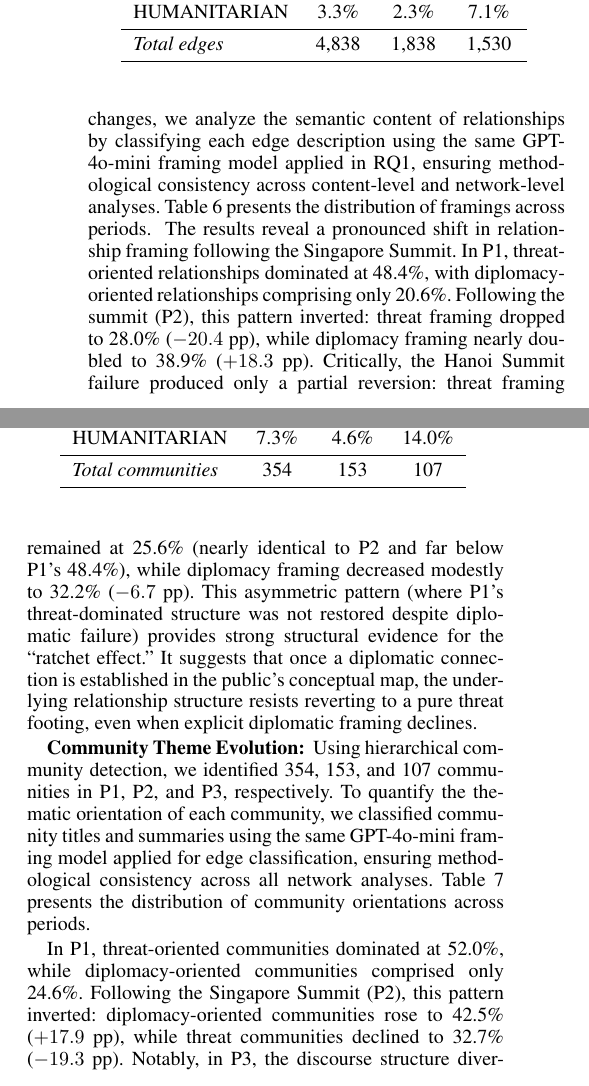
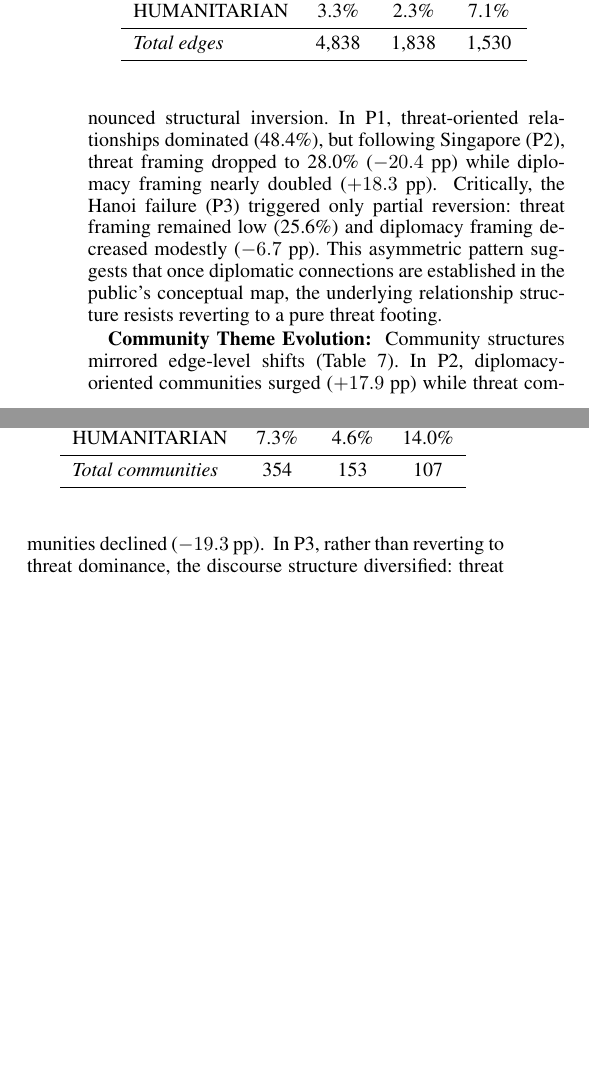
Before and after one commit to Shinhunjun/nk-coercive-diplomacy-reddit, a LaTeX paper (paper/main.tex, which reads paper/sections/results.tex): two parts of the columns of page 7 of 15, joined at a grey line, cut so that both start at the same text, the shorter picture padded with empty space. Compiled offline with pdfLaTeX.

Commit message:
Condense Results section: remove redundancy in Relationship and Community descriptions

```diff
--- a/paper/sections/results.tex
+++ b/paper/sections/results.tex
@@ -158,18 +158,16 @@ To assess whether observed framing changes are reflected in the organization of
 \input{tables/network_topology}
 
 \textbf{Relationship Framing Shifts: }
-Beyond structural changes, we analyze the semantic content of relationships by classifying each edge description using the same GPT-4o-mini framing model applied in RQ1, ensuring methodological consistency across content-level and network-level analyses. Table~\ref{tab:relationship_framing} presents the distribution of framings across periods.
+Table~\ref{tab:relationship_framing} reveals a pronounced structural inversion. In P1, threat-oriented relationships dominated (48.4\%), but following Singapore (P2), threat framing dropped to 28.0\% ($-20.4$ pp) while diplomacy framing nearly doubled ($+18.3$ pp).
 \input{tables/relationship_framing}
-The results reveal a pronounced shift in relationship framing following the Singapore Summit. In P1, threat-oriented relationships dominated at 48.4\%, with diplomacy-oriented relationships comprising only 20.6\%. Following the summit (P2), this pattern inverted: threat framing dropped to 28.0\% ($-20.4$ pp), while diplomacy framing nearly doubled to 38.9\% ($+18.3$ pp). Critically, the Hanoi Summit failure produced only a partial reversion: threat framing remained at 25.6\% (nearly identical to P2 and far below P1's 48.4\%), while diplomacy framing decreased modestly to 32.2\% ($-6.7$ pp). This asymmetric pattern (where P1's threat-dominated structure was not restored despite diplomatic failure) provides strong structural evidence for the ``ratchet effect.'' It suggests that once a diplomatic connection is established in the public's conceptual map, the underlying relationship structure resists reverting to a pure threat footing, even when explicit diplomatic framing declines.
+Critically, the Hanoi failure (P3) triggered only partial reversion: threat framing remained low (25.6\%) and diplomacy framing decreased modestly ($-6.7$ pp). This asymmetric pattern suggests that once diplomatic connections are established in the public's conceptual map, the underlying relationship structure resists reverting to a pure threat footing.
 
 \textbf{Community Theme Evolution: }
-Using hierarchical community detection, we identified 354, 153, and 107 communities in P1, P2, and P3, respectively. To quantify the thematic orientation of each community, we classified community titles and summaries using the same GPT-4o-mini framing model applied for edge classification, ensuring methodological consistency across all network analyses. Table~\ref{tab:community_frame_orientation} presents the distribution of community orientations across periods.
+Community structures mirrored edge-level shifts (Table~\ref{tab:community_frame_orientation}). In P2, diplomacy-oriented communities surged ($+17.9$ pp) while threat communities declined ($-19.3$ pp).
+\input{tables/community_frame_orientation}
+In P3, rather than reverting to threat dominance, the discourse structure diversified: threat communities continued declining (26.2\%), while humanitarian ($+9.4$ pp) and economic ($+5.1$ pp) communities expanded, suggesting a broadening of the discursive agenda.
 
-\input{tables/community_frame_orientation}
-
-In P1, threat-oriented communities dominated at 52.0\%, while diplomacy-oriented communities comprised only 24.6\%. Following the Singapore Summit (P2), this pattern inverted: diplomacy-oriented communities rose to 42.5\% ($+17.9$ pp), while threat communities declined to 32.7\% ($-19.3$ pp). Notably, in P3, the discourse structure diversified: threat communities continued declining to 26.2\%, while humanitarian (14.0\%, $+9.4$ pp from P2) and economic (8.4\%, $+5.1$ pp) communities expanded substantially.
-
-\textbf{Summary: }These analyses demonstrate that the Singapore Summit not only shifted edge-level framing (Table~\ref{tab:relationship_framing}) but also reorganized community-level thematic structure. The decline in threat-oriented framing and rise of diplomacy-oriented framing from P1 to P2, coupled with the subsequent diversification in P3, suggests that diplomatic events create cascading effects across multiple levels of discourse organization.
+% Summary removed for space
 
 \subsection{Validation of LLM-Based Framing (RQ3)}
 To evaluate whether LLM-based framing classification can approximate expert human judgment in geopolitical discourse analysis, we constructed a gold-standard benchmark of 500 Reddit posts using stratified sampling across countries (North Korea, China, Iran, Russia), time periods (P1--P3), and frames (THREAT, ECONOMIC, NEUTRAL, HUMANITARIAN, DIPLOMACY). Two domain experts (military officers with expertise in North Korea and international security) independently annotated all samples following an iterative codebook refinement process.
```
